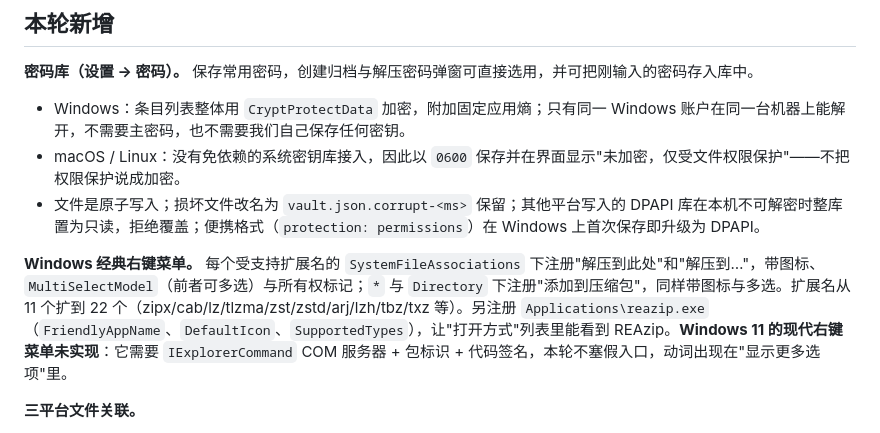
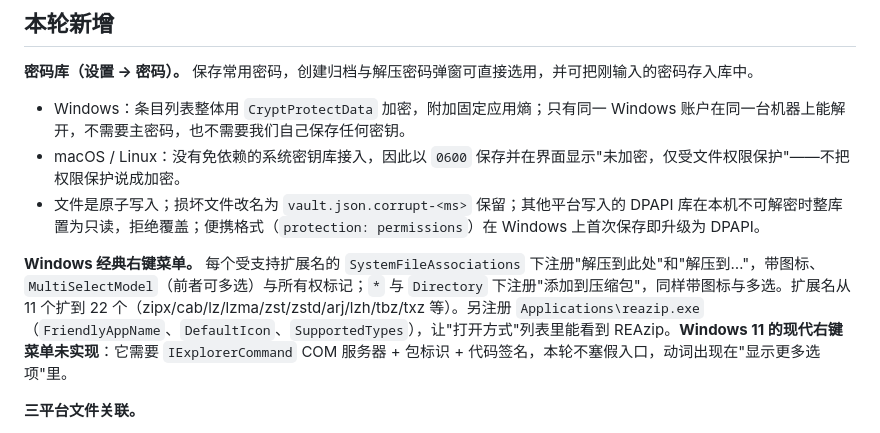
Before and after one commit to whh110112/REAzip, a Markdown page: native/docs/release-notes.md, the part around the change. Drawn GitHub-style.

```diff
--- a/native/docs/release-notes.md
+++ b/native/docs/release-notes.md
@@ -10,7 +10,7 @@
 - macOS / Linux：没有免依赖的系统密钥库接入，因此以 `0600` 保存并在界面显示"未加密，仅受文件权限保护"——不把权限保护说成加密。
 - 文件是原子写入；损坏文件改名为 `vault.json.corrupt-<ms>` 保留；其他平台写入的 DPAPI 库在本机不可解密时整库置为只读，拒绝覆盖；便携格式（`protection: permissions`）在 Windows 上首次保存即升级为 DPAPI。
 
-**Windows 经典右键菜单。** 每个受支持扩展名的 `SystemFileAssociations` 下注册"解压到此处"和"解压到…"，带图标、`MultiSelectModel`（前者可多选）与所有权标记；`*` 与 `Directory` 下注册"添加到压缩包"，同样带图标与多选。扩展名从 11 个扩到 22 个（zipx/cab/lz/tlzma/zst/zstd/arj/lzh/tbz/txz 等）。另注册 `Applications\reazip.exe`（`FriendlyAppName`、`DefaultIcon`、`SupportedTypes`），让"打开方式"列表里能看到 REAzip。**Windows 11 的现代右键菜单未实现**：它需要 `IExplorerCommand` COM 服务器 + 包标识 + 代码签名，本轮不塞假入口，动词出现在"显示更多选项"里。
+**Windows 经典右键菜单。** 每个受支持扩展名的 `SystemFileAssociations` 下注册"解压到此处"和"解压到…"，带图标、`MultiSelectModel`（前者可多选）与所有权标记；`*` 与 `Directory` 下注册"添加到压缩包"，同样带图标与多选。扩展名从 11 个扩到 22 个（zipx/cab/lz/lzma/zst/zstd/arj/lzh/tbz/txz 等）。另注册 `Applications\reazip.exe`（`FriendlyAppName`、`DefaultIcon`、`SupportedTypes`），让"打开方式"列表里能看到 REAzip。**Windows 11 的现代右键菜单未实现**：它需要 `IExplorerCommand` COM 服务器 + 包标识 + 代码签名，本轮不塞假入口，动词出现在"显示更多选项"里。
 
 **三平台文件关联。**
 
```
Also changed, not shown: native/docs/acceptance-report.md (+11 -2 lines), native/docs/task-status.md (+5 -5 lines).
